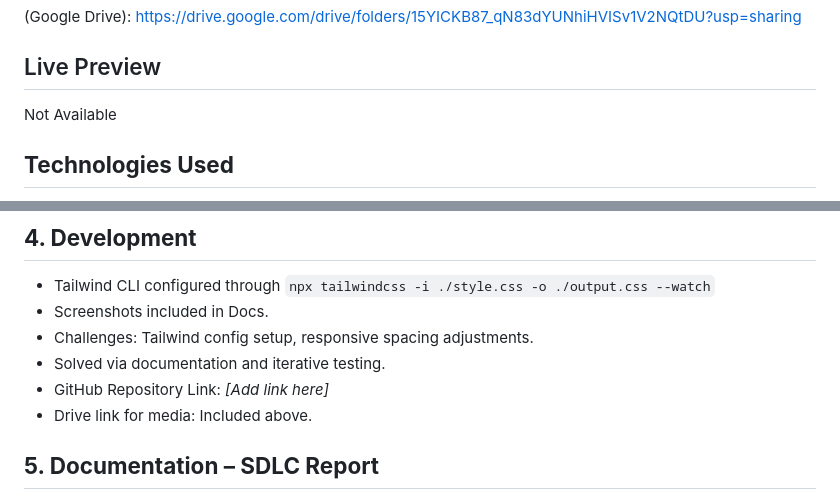
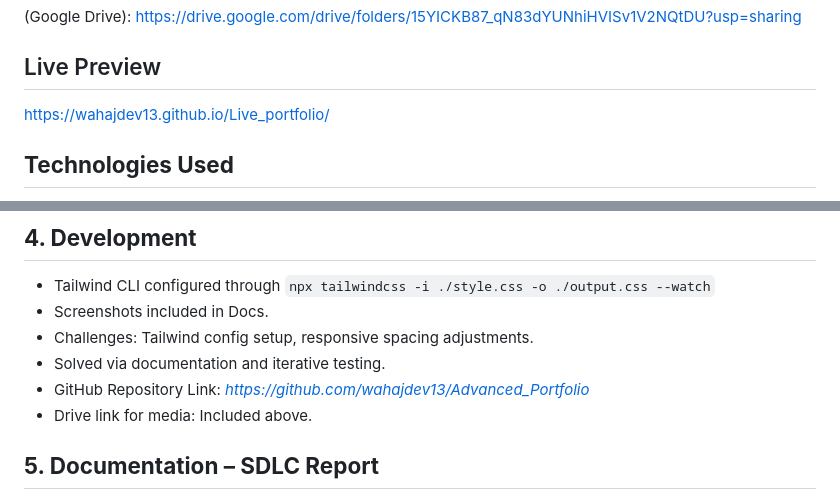
Before and after one commit to wahajdev13/New_portfolio, a Markdown page: README.md, 2 parts joined by grey strips. GitHub-like rendering.

Commit message:
Revise live preview and repository links in README
Updated live preview link and added GitHub repository link.

```diff
--- a/README.md
+++ b/README.md
@@ -21,7 +21,7 @@ Full Project Documentation (Google Docs): https://docs.google.com/document/d/1AB
 
 
 ## Live Preview
-Not Available
+https://wahajdev13.github.io/Live_portfolio/
 
 ## **Technologies Used**
 
@@ -118,7 +118,7 @@ Not Available
 * Screenshots included in Docs.
 * Challenges: Tailwind config setup, responsive spacing adjustments.
 * Solved via documentation and iterative testing.
-* GitHub Repository Link: *[Add link here]*
+* GitHub Repository Link: *https://github.com/wahajdev13/Advanced_Portfolio*
 * Drive link for media: Included above.
 
 ## **5. Documentation – SDLC Report**
```
